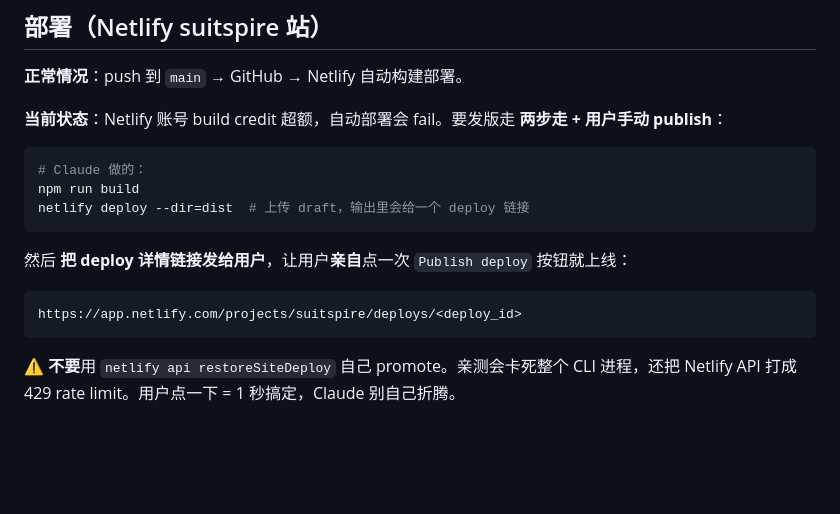
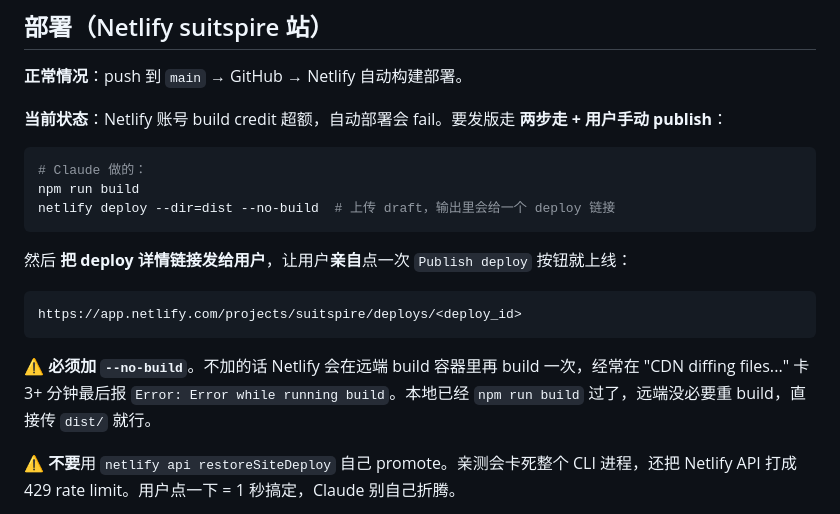
Before and after one commit to mizunareisss/pixel-tower, a Markdown page: CLAUDE.md, the part around the change. Drawn GitHub-style; blank space fills up the shorter version.

Commit message:
docs: 部署章节强调 --no-build 必加
不加 --no-build 的话 Netlify 远端会再跑一次 build，经常在 CDN diffing
阶段卡 3+ 分钟最后报 generic build error。本地已经 npm run build 过，
远端没必要重 build，直接传 dist/ 即可。

Co-Authored-By: Claude Opus 4.7 (1M context) <noreply@anthropic.com>

````diff
--- a/CLAUDE.md
+++ b/CLAUDE.md
@@ -99,7 +99,7 @@ python3 -m http.server 5180
 ```bash
 # Claude 做的：
 npm run build
-netlify deploy --dir=dist  # 上传 draft，输出里会给一个 deploy 链接
+netlify deploy --dir=dist --no-build  # 上传 draft，输出里会给一个 deploy 链接
 ```
 
 然后 **把 deploy 详情链接发给用户**，让用户**亲自**点一次 `Publish deploy` 按钮就上线：
@@ -107,6 +107,8 @@ netlify deploy --dir=dist  # 上传 draft，输出里会给一个 deploy 链接
 ```
 https://app.netlify.com/projects/suitspire/deploys/<deploy_id>
 ```
+
+⚠ **必须加 `--no-build`**。不加的话 Netlify 会在远端 build 容器里再 build 一次，经常在 "CDN diffing files..." 卡 3+ 分钟最后报 `Error: Error while running build`。本地已经 `npm run build` 过了，远端没必要重 build，直接传 `dist/` 就行。
 
 ⚠ **不要**用 `netlify api restoreSiteDeploy` 自己 promote。亲测会卡死整个 CLI 进程，还把 Netlify API 打成 429 rate limit。用户点一下 = 1 秒搞定，Claude 别自己折腾。
 
````
